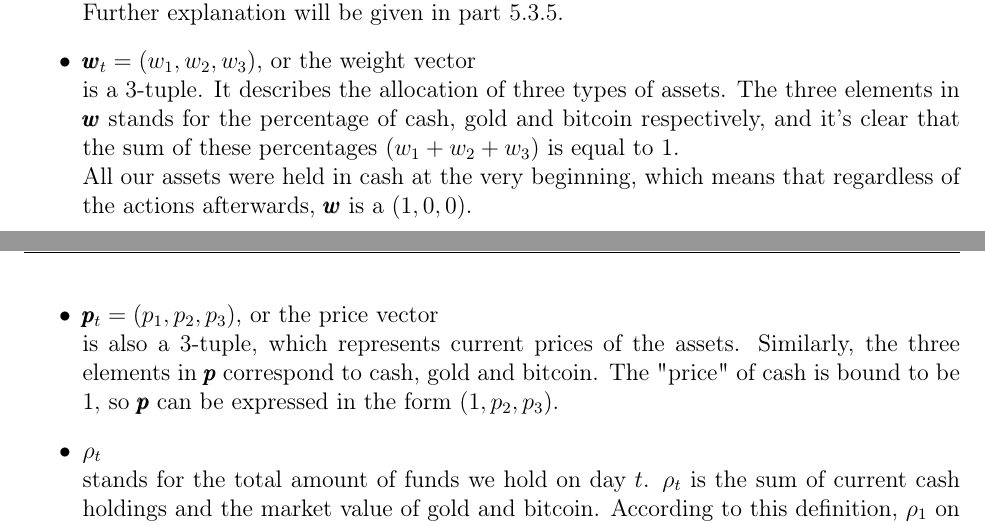
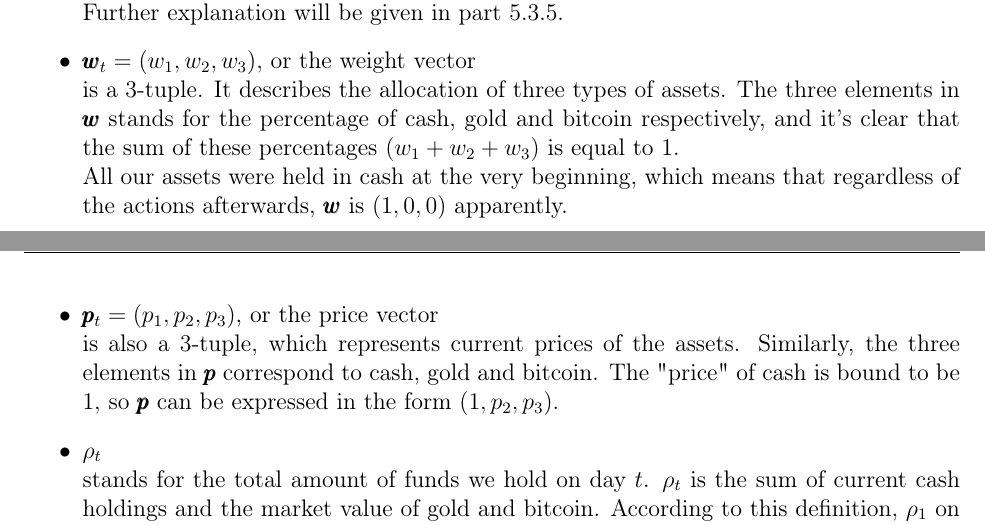
Before and after one commit to TeruNya1551/2022MCM, a LaTeX thesis (mcmthesis-demo.tex): two parts of pages 13 and 14 of 22, joined at a grey line, cut so that both start at the same text. Compiled offline with pdfLaTeX.

Commit message:
fix issue https://github.com/TeruNya1551/2022MCM/issues/42

```diff
--- a/mcmthesis-demo.tex
+++ b/mcmthesis-demo.tex
@@ -627,7 +627,7 @@ The \textit{state} on day $t$, $s_t = (RP_t , \pmb{w}_t, \pmb{p}_t, \rho _t)$, i
   and it's clear that the sum of these percentages ($w_1+w_2+w_3$) is equal to 1.\\
   All our assets were held in cash at the very beginning,
   which means that regardless of the actions afterwards,
-  $\pmb{w}$ is a $(1,0,0)$.
+  $\pmb{w}$ is $(1,0,0)$ apparently.
 
   \item $\pmb{p}_t = (p_1, p_2, p_3)$, or the price vector \\ is also a 3-tuple,
   which represents current prices of the assets.
```
